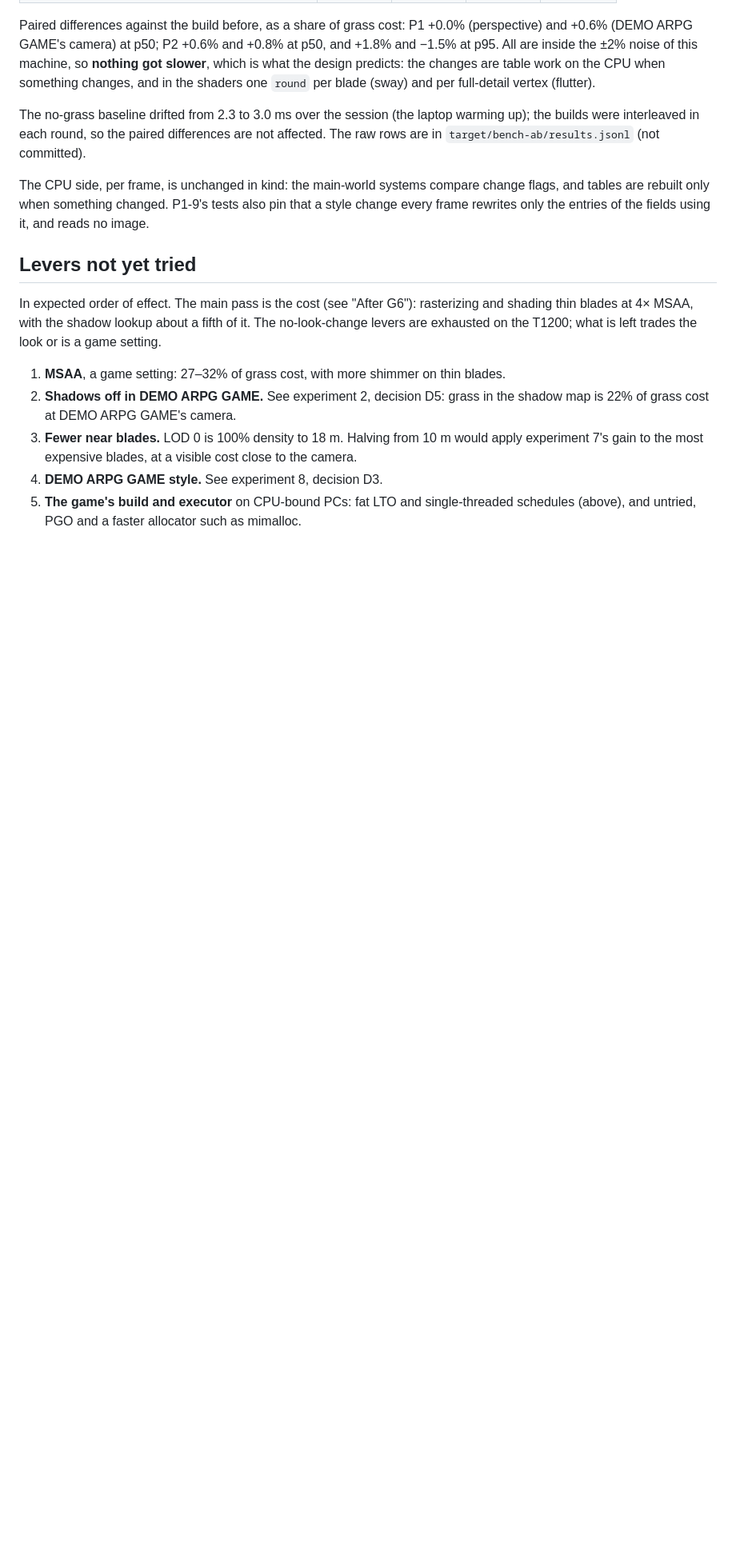
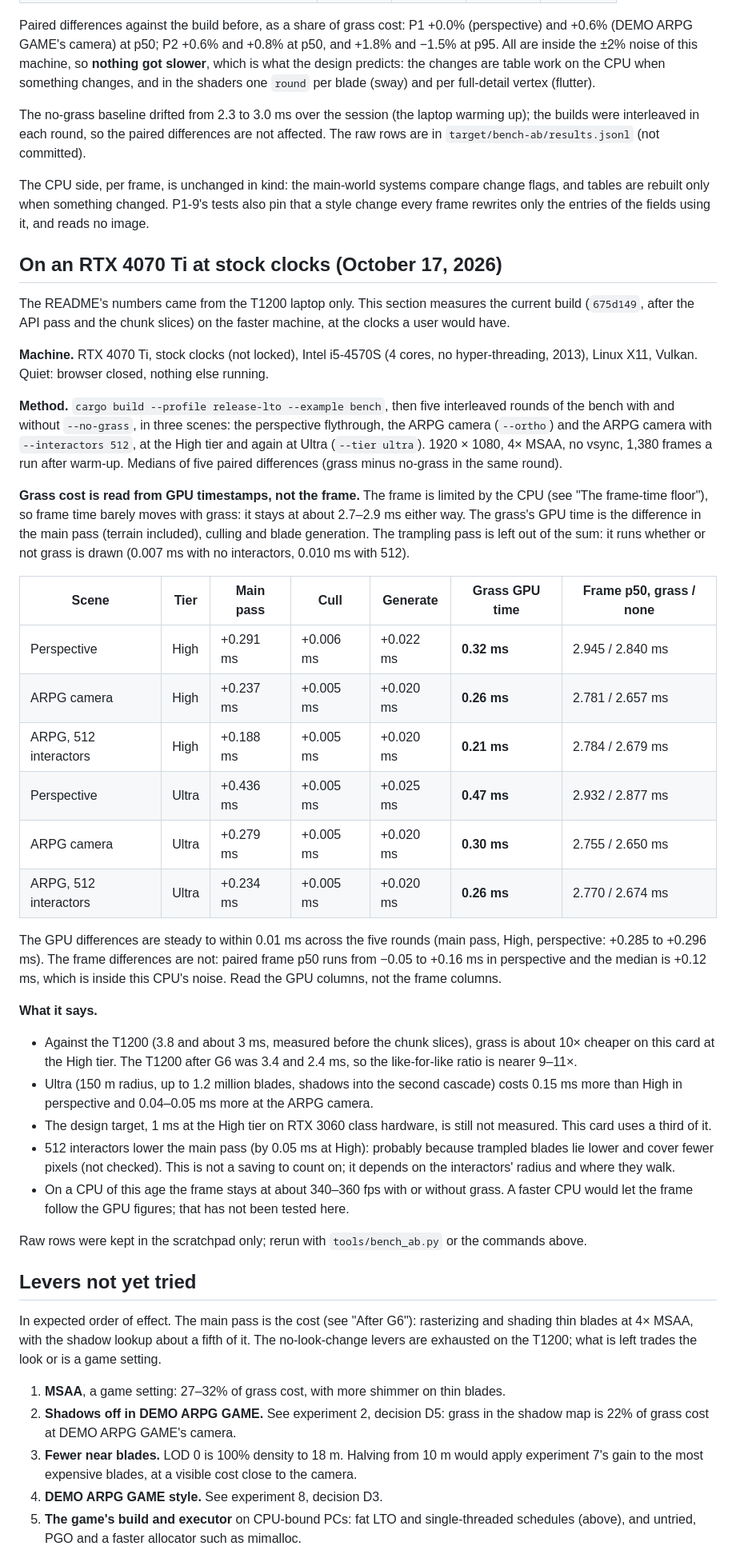
Before and after one commit to GEMI/bevy-grass, a Markdown page: docs/performance.md, the part around the change. Shown at 80% size. Rendered like a GitHub page; blank space fills up the shorter version.

```diff
--- a/docs/performance.md
+++ b/docs/performance.md
@@ -375,6 +375,37 @@ The no-grass baseline drifted from 2.3 to 3.0 ms over the session (the laptop wa
 
 The CPU side, per frame, is unchanged in kind: the main-world systems compare change flags, and tables are rebuilt only when something changed. P1-9's tests also pin that a style change every frame rewrites only the entries of the fields using it, and reads no image.
 
+## On an RTX 4070 Ti at stock clocks (October 17, 2026)
+
+The README's numbers came from the T1200 laptop only. This section measures the current build (`675d149`, after the API pass and the chunk slices) on the faster machine, at the clocks a user would have.
+
+**Machine.** RTX 4070 Ti, stock clocks (not locked), Intel i5-4570S (4 cores, no hyper-threading, 2013), Linux X11, Vulkan. Quiet: browser closed, nothing else running.
+
+**Method.** `cargo build --profile release-lto --example bench`, then five interleaved rounds of the bench with and without `--no-grass`, in three scenes: the perspective flythrough, the ARPG camera (`--ortho`) and the ARPG camera with `--interactors 512`, at the High tier and again at Ultra (`--tier ultra`). 1920 × 1080, 4× MSAA, no vsync, 1,380 frames a run after warm-up. Medians of five paired differences (grass minus no-grass in the same round).
+
+**Grass cost is read from GPU timestamps, not the frame.** The frame is limited by the CPU (see "The frame-time floor"), so frame time barely moves with grass: it stays at about 2.7–2.9 ms either way. The grass's GPU time is the difference in the main pass (terrain included), culling and blade generation. The trampling pass is left out of the sum: it runs whether or not grass is drawn (0.007 ms with no interactors, 0.010 ms with 512).
+
+| Scene | Tier | Main pass | Cull | Generate | **Grass GPU time** | Frame p50, grass / none |
+| --- | --- | --- | --- | --- | --- | --- |
+| Perspective | High | +0.291 ms | +0.006 ms | +0.022 ms | **0.32 ms** | 2.945 / 2.840 ms |
+| ARPG camera | High | +0.237 ms | +0.005 ms | +0.020 ms | **0.26 ms** | 2.781 / 2.657 ms |
+| ARPG, 512 interactors | High | +0.188 ms | +0.005 ms | +0.020 ms | **0.21 ms** | 2.784 / 2.679 ms |
+| Perspective | Ultra | +0.436 ms | +0.005 ms | +0.025 ms | **0.47 ms** | 2.932 / 2.877 ms |
+| ARPG camera | Ultra | +0.279 ms | +0.005 ms | +0.020 ms | **0.30 ms** | 2.755 / 2.650 ms |
+| ARPG, 512 interactors | Ultra | +0.234 ms | +0.005 ms | +0.020 ms | **0.26 ms** | 2.770 / 2.674 ms |
+
+The GPU differences are steady to within 0.01 ms across the five rounds (main pass, High, perspective: +0.285 to +0.296 ms). The frame differences are not: paired frame p50 runs from −0.05 to +0.16 ms in perspective and the median is +0.12 ms, which is inside this CPU's noise. Read the GPU columns, not the frame columns.
+
+**What it says.**
+
+- Against the T1200 (3.8 and about 3 ms, measured before the chunk slices), grass is about 10× cheaper on this card at the High tier. The T1200 after G6 was 3.4 and 2.4 ms, so the like-for-like ratio is nearer 9–11×.
+- Ultra (150 m radius, up to 1.2 million blades, shadows into the second cascade) costs 0.15 ms more than High in perspective and 0.04–0.05 ms more at the ARPG camera.
+- The design target, 1 ms at the High tier on RTX 3060 class hardware, is still not measured. This card uses a third of it.
+- 512 interactors lower the main pass (by 0.05 ms at High): probably because trampled blades lie lower and cover fewer pixels (not checked). This is not a saving to count on; it depends on the interactors' radius and where they walk.
+- On a CPU of this age the frame stays at about 340–360 fps with or without grass. A faster CPU would let the frame follow the GPU figures; that has not been tested here.
+
+Raw rows were kept in the scratchpad only; rerun with `tools/bench_ab.py` or the commands above.
+
 ## Levers not yet tried
 
 In expected order of effect. The main pass is the cost (see "After G6"): rasterizing and shading thin blades at 4× MSAA, with the shadow lookup about a fifth of it. The no-look-change levers are exhausted on the T1200; what is left trades the look or is a game setting.
```
Also changed, not shown: README.md (+33 -9 lines).
